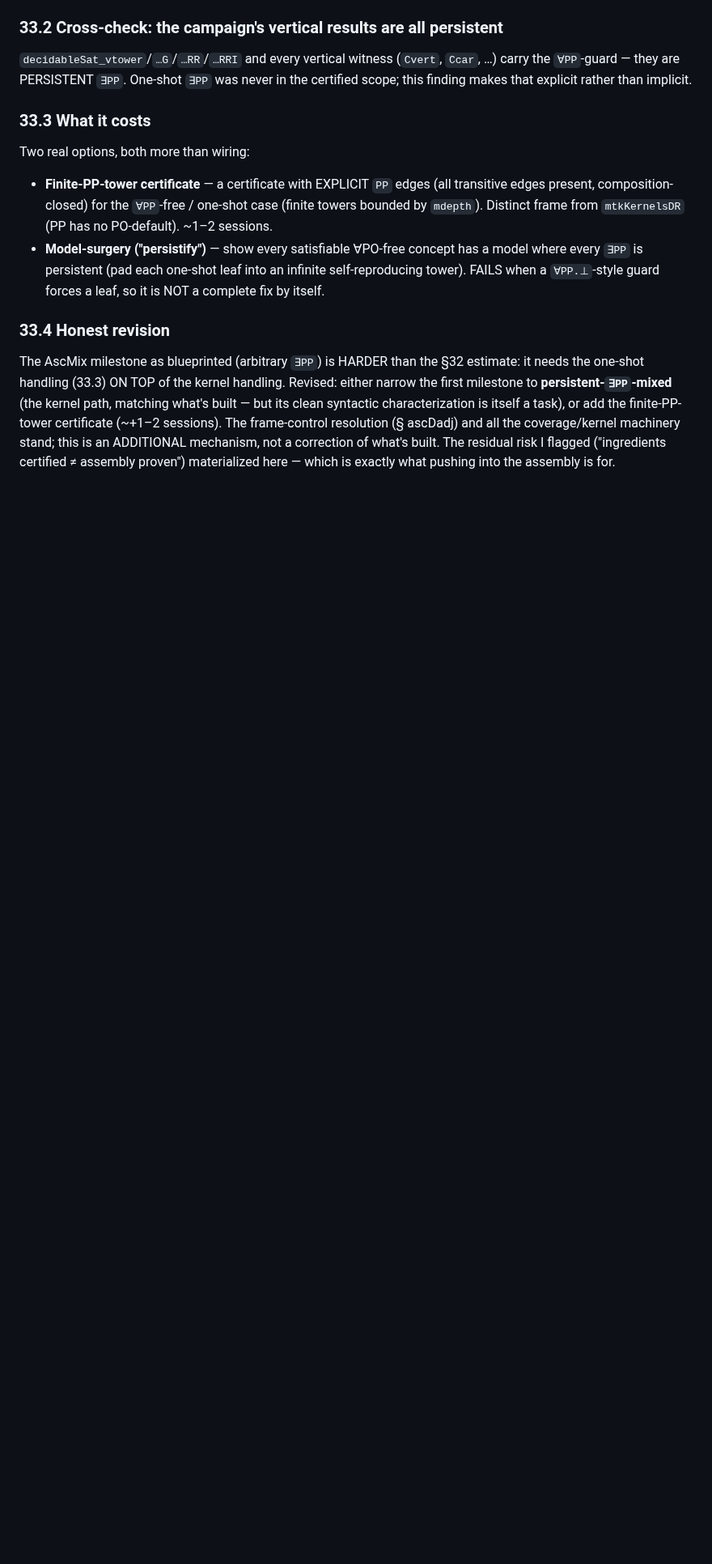
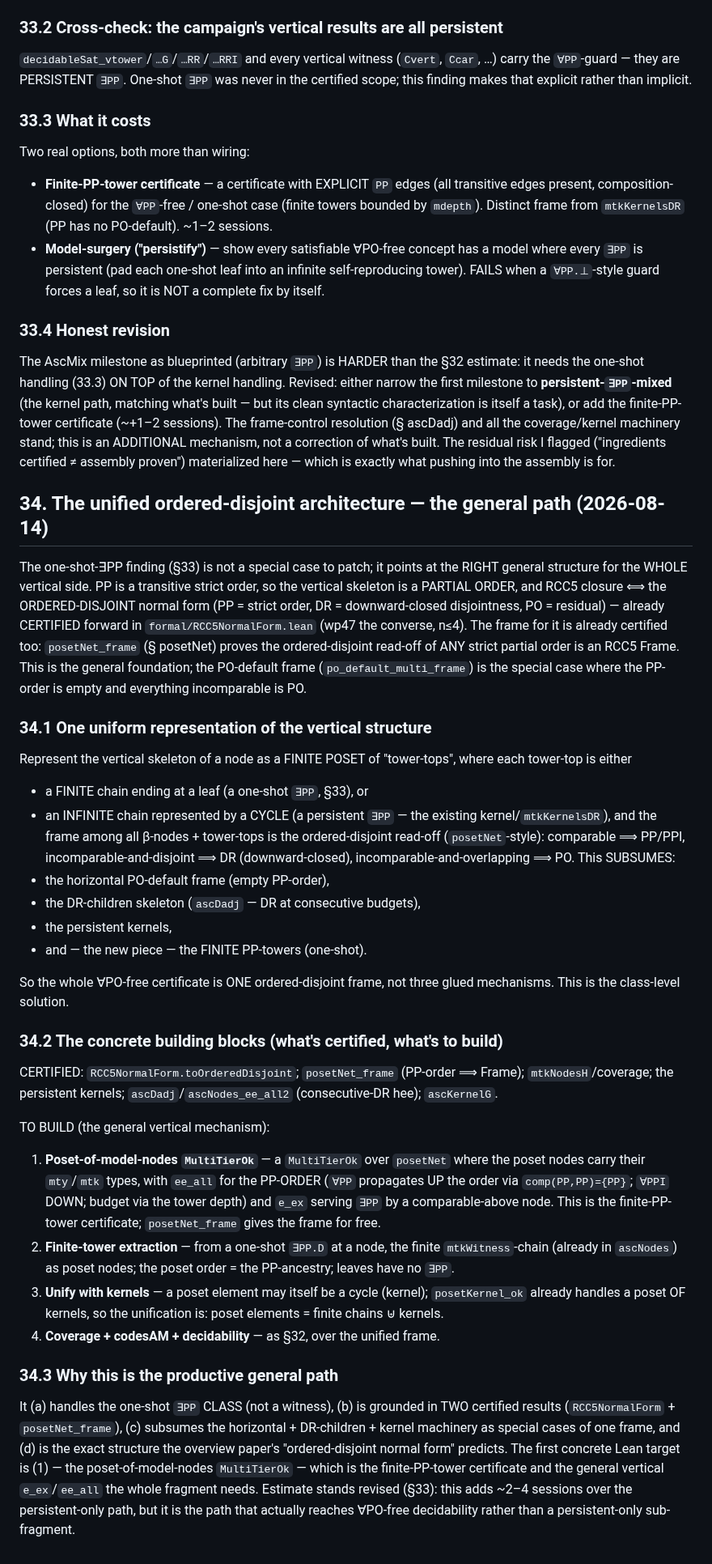
Before and after one commit to lambdamikel/alcircc5, a Markdown page: ASSEMBLY_DESIGN.md, the part around the change. Shown at 81% size. Drawn GitHub-style; blank space fills up the shorter version.

Commit message:
Docs: §34 — the unified ordered-disjoint architecture (the general path past §33)
The one-shot-∃PP gap points at the RIGHT general structure: PP is a transitive
order, so the vertical skeleton is a PARTIAL ORDER, and RCC5 closure ⟺ the
ordered-disjoint normal form — certified forward (RCC5NormalForm.lean) with the
frame already certified (posetNet_frame: any strict partial order's read-off is
an RCC5 Frame). Represent the whole vertical structure as ONE finite poset of
tower-tops (finite chains for one-shot ∃PP, cycles for persistent), with the
ordered-disjoint frame subsuming horizontal PO-default + ascDadj DR-children +
kernels as special cases. Concrete first target: the poset-of-model-nodes
MultiTierOk (finite-PP-tower certificate) over posetNet_frame — the general
vertical ee_all/e_ex. This is the class-level solution grounded in two certified
results, not a special-case patch.

Co-Authored-By: Claude Opus 4.8 <noreply@anthropic.com>

```diff
--- a/ASSEMBLY_DESIGN.md
+++ b/ASSEMBLY_DESIGN.md
@@ -2356,3 +2356,66 @@ frame-control resolution (§ ascDadj) and all the coverage/kernel machinery stan
 this is an ADDITIONAL mechanism, not a correction of what's built. The residual
 risk I flagged ("ingredients certified ≠ assembly proven") materialized here —
 which is exactly what pushing into the assembly is for.
+
+## 34. The unified ordered-disjoint architecture — the general path (2026-08-14)
+
+The one-shot-∃PP finding (§33) is not a special case to patch; it points at the
+RIGHT general structure for the WHOLE vertical side. PP is a transitive strict
+order, so the vertical skeleton is a PARTIAL ORDER, and RCC5 closure ⟺ the
+ORDERED-DISJOINT normal form (PP = strict order, DR = downward-closed
+disjointness, PO = residual) — already CERTIFIED forward in
+`formal/RCC5NormalForm.lean` (wp47 the converse, n≤4). The frame for it is
+already certified too: `posetNet_frame` (§ posetNet) proves the ordered-disjoint
+read-off of ANY strict partial order is an RCC5 Frame. This is the general
+foundation; the PO-default frame (`po_default_multi_frame`) is the special case
+where the PP-order is empty and everything incomparable is PO.
+
+### 34.1 One uniform representation of the vertical structure
+
+Represent the vertical skeleton of a node as a FINITE POSET of "tower-tops",
+where each tower-top is either
+- a FINITE chain ending at a leaf (a one-shot `∃PP`, §33), or
+- an INFINITE chain represented by a CYCLE (a persistent `∃PP` — the existing
+  kernel/`mtkKernelsDR`),
+and the frame among all β-nodes + tower-tops is the ordered-disjoint read-off
+(`posetNet`-style): comparable ⟹ PP/PPI, incomparable-and-disjoint ⟹ DR
+(downward-closed), incomparable-and-overlapping ⟹ PO. This SUBSUMES:
+- the horizontal PO-default frame (empty PP-order),
+- the DR-children skeleton (`ascDadj` — DR at consecutive budgets),
+- the persistent kernels,
+- and — the new piece — the FINITE PP-towers (one-shot).
+
+So the whole ∀PO-free certificate is ONE ordered-disjoint frame, not three glued
+mechanisms. This is the class-level solution.
+
+### 34.2 The concrete building blocks (what's certified, what's to build)
+
+CERTIFIED: `RCC5NormalForm.toOrderedDisjoint`; `posetNet_frame` (PP-order ⟹
+Frame); `mtkNodesH`/coverage; the persistent kernels; `ascDadj`/`ascNodes_ee_all2`
+(consecutive-DR hee); `ascKernelG`.
+
+TO BUILD (the general vertical mechanism):
+1. **Poset-of-model-nodes `MultiTierOk`** — a `MultiTierOk` over `posetNet` where
+   the poset nodes carry their `mty`/`mtk` types, with `ee_all` for the PP-ORDER
+   (`∀PP` propagates UP the order via `comp(PP,PP)={PP}`; `∀PPI` DOWN; budget via
+   the tower depth) and `e_ex` serving `∃PP` by a comparable-above node. This is
+   the finite-PP-tower certificate; `posetNet_frame` gives the frame for free.
+2. **Finite-tower extraction** — from a one-shot `∃PP.D` at a node, the finite
+   `mtkWitness`-chain (already in `ascNodes`) as poset nodes; the poset order =
+   the PP-ancestry; leaves have no `∃PP`.
+3. **Unify with kernels** — a poset element may itself be a cycle (kernel);
+   `posetKernel_ok` already handles a poset OF kernels, so the unification is:
+   poset elements = finite chains ⊎ kernels.
+4. **Coverage + codesAM + decidability** — as §32, over the unified frame.
+
+### 34.3 Why this is the productive general path
+
+It (a) handles the one-shot `∃PP` CLASS (not a witness), (b) is grounded in TWO
+certified results (`RCC5NormalForm` + `posetNet_frame`), (c) subsumes the
+horizontal + DR-children + kernel machinery as special cases of one frame, and
+(d) is the exact structure the overview paper's "ordered-disjoint normal form"
+predicts. The first concrete Lean target is (1) — the poset-of-model-nodes
+`MultiTierOk` — which is the finite-PP-tower certificate and the general vertical
+`e_ex`/`ee_all` the whole fragment needs. Estimate stands revised (§33): this
+adds ~2–4 sessions over the persistent-only path, but it is the path that
+actually reaches ∀PO-free decidability rather than a persistent-only sub-fragment.
```
